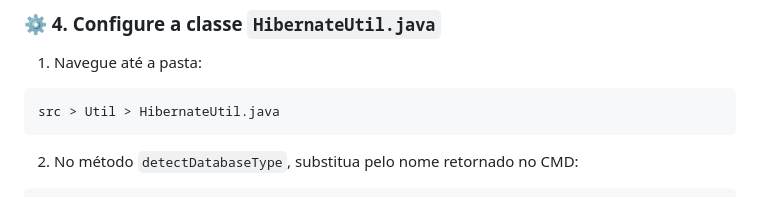
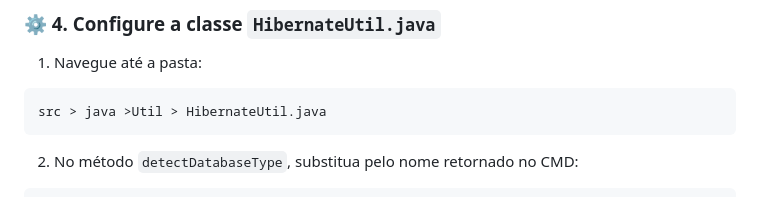
Before and after one commit to YanGabrielton/GeekPlay, a Markdown page: README.md, the part around the change. Rendered like a GitHub page.

````diff
--- a/README.md
+++ b/README.md
@@ -64,7 +64,7 @@ echo %computername%
 1. Navegue até a pasta:
 
 ```
-src > Util > HibernateUtil.java
+src > java >Util > HibernateUtil.java
 ```
 
 2. No método `detectDatabaseType`, substitua pelo nome retornado no CMD:
````
